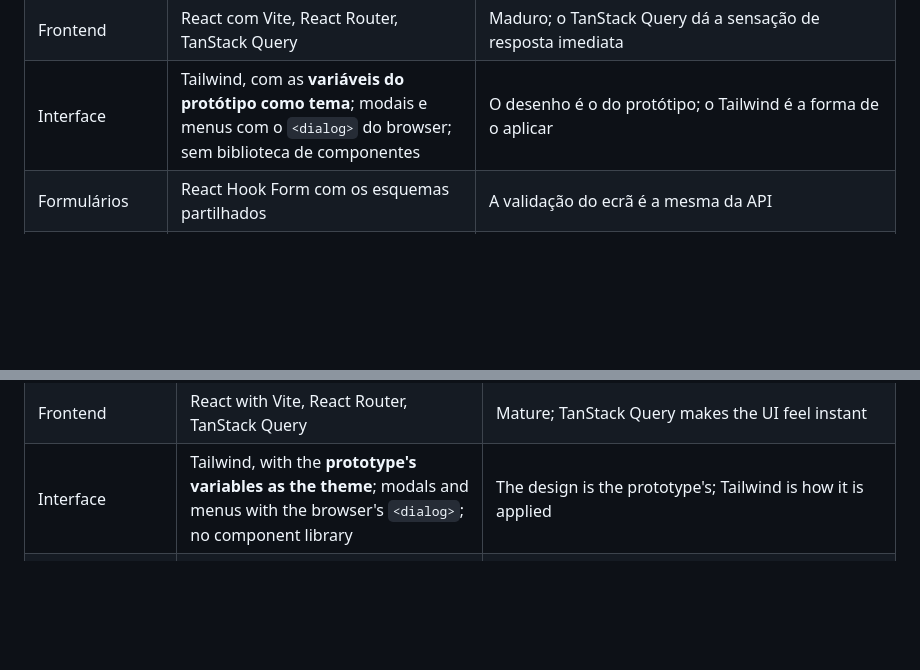
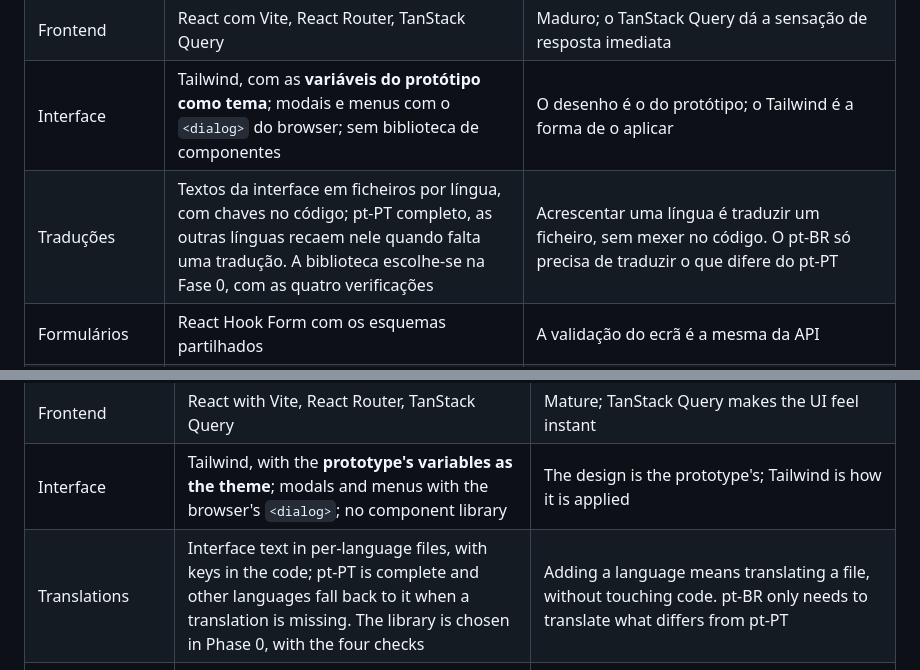
Before and after one commit to fernandomozone/maat, a Markdown page: docs/architecture.md, 2 parts joined by grey strips. GitHub-like rendering; blank space fills up the shorter version.

```diff
--- a/docs/architecture.md
+++ b/docs/architecture.md
@@ -31,6 +31,7 @@ Quando duas escolhas colidem, ganha a que está mais acima.
 | Acesso a dados | `pg` com **SQL escrito à mão**, Zod a validar cada linha, migrações SQL numeradas | Sem ORM: o esquema da base de dados é a fonte, e o código só o lê. Evita a instabilidade atual dos ORMs em TypeScript |
 | Frontend | React com Vite, React Router, TanStack Query | Maduro; o TanStack Query dá a sensação de resposta imediata |
 | Interface | Tailwind, com as **variáveis do protótipo como tema**; modais e menus com o `<dialog>` do browser; sem biblioteca de componentes | O desenho é o do protótipo; o Tailwind é a forma de o aplicar |
+| Traduções | Textos da interface em ficheiros por língua, com chaves no código; pt-PT completo, as outras línguas recaem nele quando falta uma tradução. A biblioteca escolhe-se na Fase 0, com as quatro verificações | Acrescentar uma língua é traduzir um ficheiro, sem mexer no código. O pt-BR só precisa de traduzir o que difere do pt-PT |
 | Formulários | React Hook Form com os esquemas partilhados | A validação do ecrã é a mesma da API |
 | Autenticação | **Sessão no servidor**: identificador opaco em cookie `httpOnly`, palavras-passe com Argon2 | "Sair" tem de ser verdade; não há serviços distribuídos que justifiquem JWT |
 | Email | imapflow (IMAP), nodemailer (SMTP), mailparser (MIME) | IDLE, CONDSTORE e QRESYNC; o ecossistema mais completo |
@@ -102,6 +103,7 @@ When two choices collide, the higher one wins.
 | Data access | `pg` with **hand-written SQL**, Zod validating every row, numbered SQL migrations | No ORM: the database schema is the source and the code only reads it. Avoids today's churn in TypeScript ORMs |
 | Frontend | React with Vite, React Router, TanStack Query | Mature; TanStack Query makes the UI feel instant |
 | Interface | Tailwind, with the **prototype's variables as the theme**; modals and menus with the browser's `<dialog>`; no component library | The design is the prototype's; Tailwind is how it is applied |
+| Translations | Interface text in per-language files, with keys in the code; pt-PT is complete and other languages fall back to it when a translation is missing. The library is chosen in Phase 0, with the four checks | Adding a language means translating a file, without touching code. pt-BR only needs to translate what differs from pt-PT |
 | Forms | React Hook Form with the shared schemas | UI validation is the same as the API's |
 | Authentication | **Server-side session**: opaque identifier in an `httpOnly` cookie, passwords hashed with Argon2 | "Log out" must be true; there are no distributed services that would justify JWT |
 | Email | imapflow (IMAP), nodemailer (SMTP), mailparser (MIME) | IDLE, CONDSTORE and QRESYNC; the most complete ecosystem |
```
Also changed, not shown: AGENTS.md (+1 -1 lines), docs/vision-and-decisions.md (+4 -2 lines).
